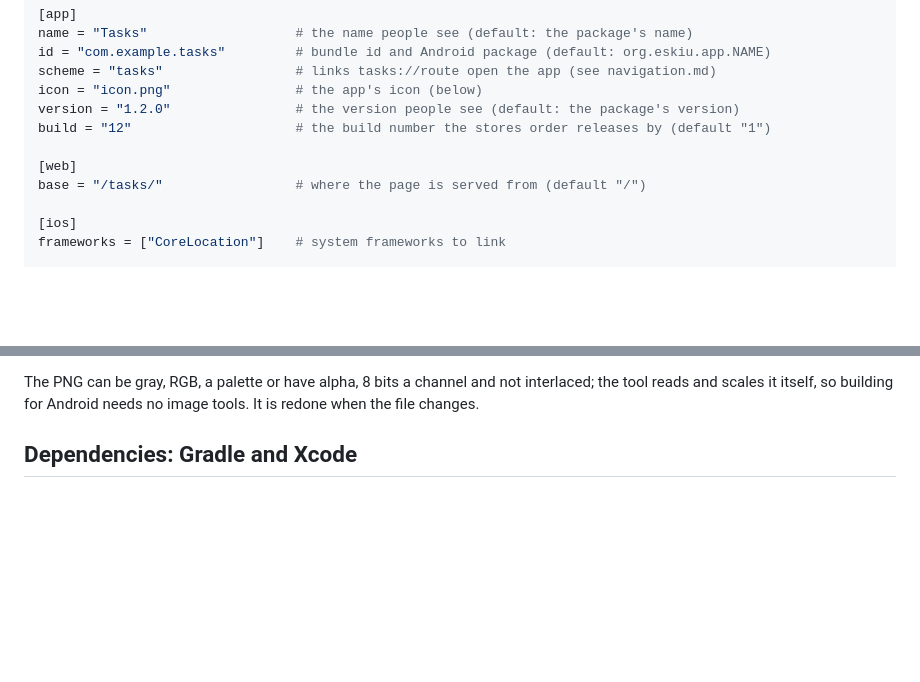
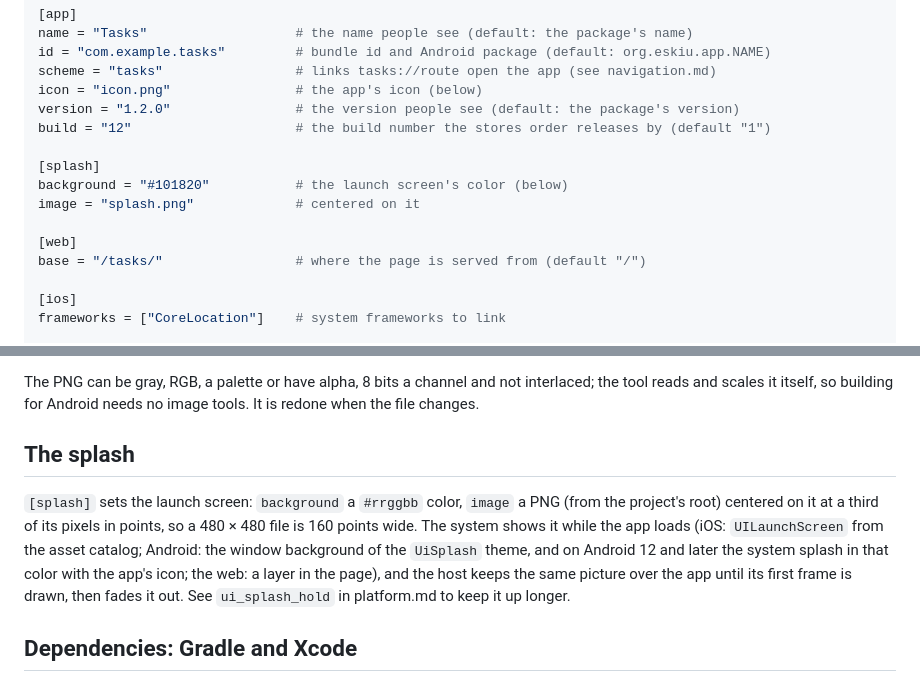
Before and after one commit to eskiu-lang/ui, a Markdown page: docs/native.md, 2 parts joined by grey strips. GitHub-like rendering; blank space fills up the shorter version.

Commit message:
docs: splash

```diff
--- a/docs/native.md
+++ b/docs/native.md
@@ -236,6 +236,10 @@ icon = "icon.png"                # the app's icon (below)
 version = "1.2.0"                # the version people see (default: the package's version)
 build = "12"                     # the build number the stores order releases by (default "1")
 
+[splash]
+background = "#101820"           # the launch screen's color (below)
+image = "splash.png"             # centered on it
+
 [web]
 base = "/tasks/"                 # where the page is served from (default "/")
 
@@ -280,6 +284,16 @@ platform cuts its own shape. From it the build makes:
 The PNG can be gray, RGB, a palette or have alpha, 8 bits a channel and not interlaced; the
 tool reads and scales it itself, so building for Android needs no image tools. It is
 redone when the file changes.
+
+## The splash
+
+`[splash]` sets the launch screen: `background` a `#rrggbb` color, `image` a PNG (from the
+project's root) centered on it at a third of its pixels in points, so a 480 × 480 file is 160
+points wide. The system shows it while the app loads (iOS: `UILaunchScreen` from the asset
+catalog; Android: the window background of the `UiSplash` theme, and on Android 12 and later
+the system splash in that color with the app's icon; the web: a layer in the page), and the
+host keeps the same picture over the app until its first frame is drawn, then fades it out.
+See `ui_splash_hold` in platform.md to keep it up longer.
 
 ## Dependencies: Gradle and Xcode
 
```
Also changed, not shown: docs/platform.md (+12 -0 lines).
